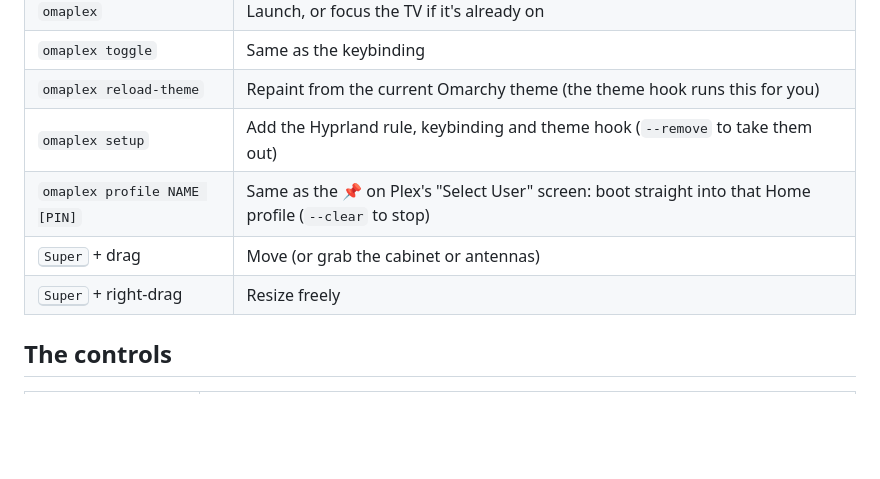
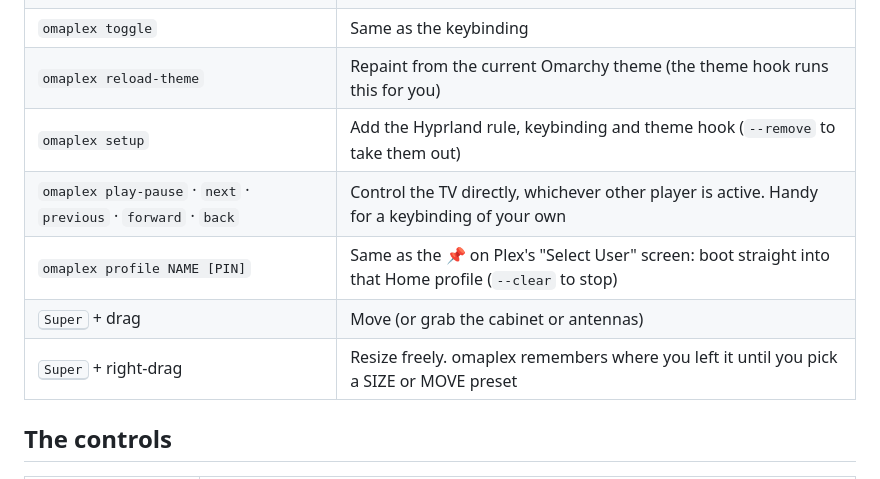
Before and after one commit to squatchware/omaplex, a Markdown page: README.md, the part around one of its changes. Drawn GitHub-style; blank space fills up the shorter version.

```diff
--- a/README.md
+++ b/README.md
@@ -66,9 +66,10 @@ The installer skips the binding if the key is already taken.
 | `omaplex toggle` | Same as the keybinding |
 | `omaplex reload-theme` | Repaint from the current Omarchy theme (the theme hook runs this for you) |
 | `omaplex setup` | Add the Hyprland rule, keybinding and theme hook (`--remove` to take them out) |
+| `omaplex play-pause` · `next` · `previous` · `forward` · `back` | Control the TV directly, whichever other player is active. Handy for a keybinding of your own |
 | `omaplex profile NAME [PIN]` | Same as the 📌 on Plex's "Select User" screen: boot straight into that Home profile (`--clear` to stop) |
 | <kbd>Super</kbd> + drag | Move (or grab the cabinet or antennas) |
-| <kbd>Super</kbd> + right-drag | Resize freely |
+| <kbd>Super</kbd> + right-drag | Resize freely. omaplex remembers where you left it until you pick a SIZE or MOVE preset |
 
 ## The controls
 
```
Also changed, not shown: other parts of README.md (+3 -1 lines), docs/bare.png, docs/hero.png, 9 other files.
